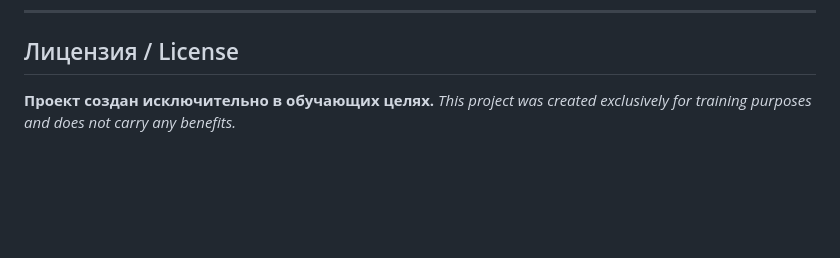
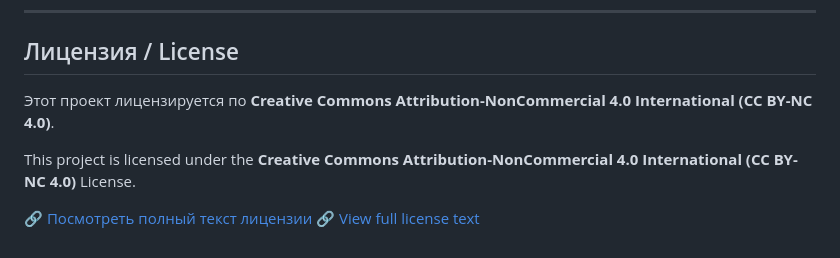
Before and after one commit to niktariy/tropicalSummer, a Markdown page: README.md, the part around the change. Rendered like a GitHub page; blank space fills up the shorter version.

```diff
--- a/README.md
+++ b/README.md
@@ -88,5 +88,9 @@ Responsive design is implemented using media queries in CSS:
 
 ## Лицензия / License
 
-**Проект создан исключительно в обучающих целях.**
-*This project was created exclusively for training purposes and does not carry any benefits.*
+Этот проект лицензируется по **Creative Commons Attribution-NonCommercial 4.0 International (CC BY-NC 4.0)**.
+
+This project is licensed under the **Creative Commons Attribution-NonCommercial 4.0 International (CC BY-NC 4.0)** License.
+
+🔗 [Посмотреть полный текст лицензии](https://creativecommons.org/licenses/by-nc/4.0/legalcode)
+🔗 [View full license text](https://creativecommons.org/licenses/by-nc/4.0/legalcode)
```
